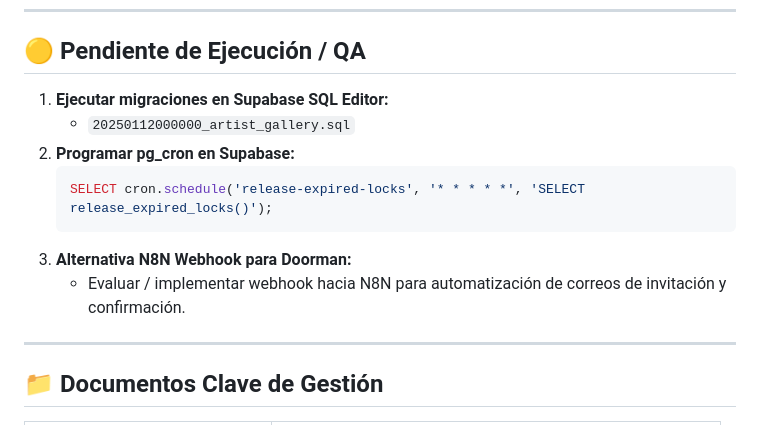
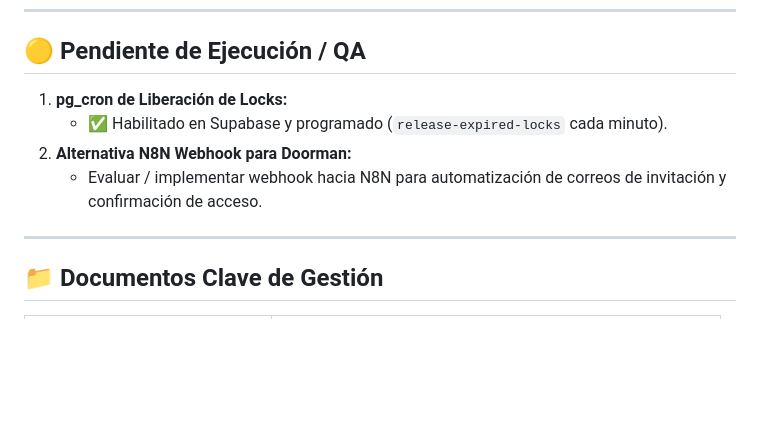
Before and after one commit to raewashere/web-tickets, a Markdown page: docs/06-CHECKPOINT.md, the part around the change. Rendered like a GitHub page; blank space fills up the shorter version.

````diff
--- a/docs/06-CHECKPOINT.md
+++ b/docs/06-CHECKPOINT.md
@@ -71,14 +71,10 @@
 
 ## 🟡 Pendiente de Ejecución / QA
 
-1. **Ejecutar migraciones en Supabase SQL Editor:**
-   - `20250112000000_artist_gallery.sql`
-2. **Programar pg_cron en Supabase:**
-   ```sql
-   SELECT cron.schedule('release-expired-locks', '* * * * *', 'SELECT release_expired_locks()');
-   ```
-3. **Alternativa N8N Webhook para Doorman:**
-   - Evaluar / implementar webhook hacia N8N para automatización de correos de invitación y confirmación.
+1. **pg_cron de Liberación de Locks:**
+   - ✅ Habilitado en Supabase y programado (`release-expired-locks` cada minuto).
+2. **Alternativa N8N Webhook para Doorman:**
+   - Evaluar / implementar webhook hacia N8N para automatización de correos de invitación y confirmación de acceso.
 
 ---
 
````
Also changed, not shown: docs/08-BACKLOG.md (+2 -6 lines).
